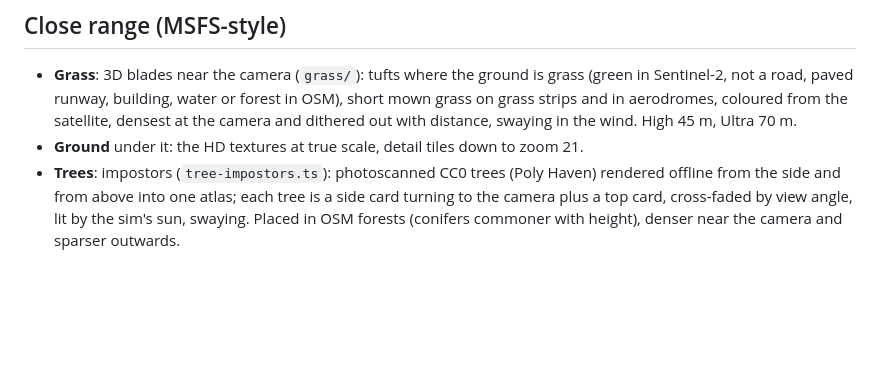
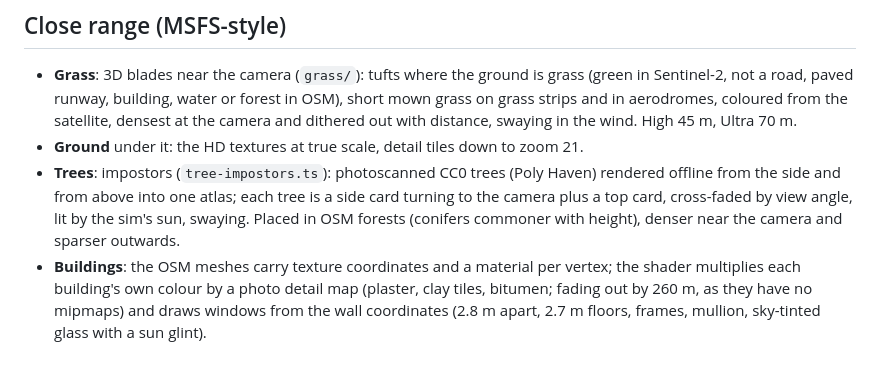
Before and after one commit to rtnicolae/WebFlight, a Markdown page: docs/world.md, the part around the change. Rendered like a GitHub page; blank space fills up the shorter version.

```diff
--- a/docs/world.md
+++ b/docs/world.md
@@ -105,3 +105,7 @@ From the glider at 220 m:
   offline from the side and from above into one atlas; each tree is a side card turning to the
   camera plus a top card, cross-faded by view angle, lit by the sim's sun, swaying. Placed in
   OSM forests (conifers commoner with height), denser near the camera and sparser outwards.
+- **Buildings**: the OSM meshes carry texture coordinates and a material per vertex; the
+  shader multiplies each building's own colour by a photo detail map (plaster, clay tiles,
+  bitumen; fading out by 260 m, as they have no mipmaps) and draws windows from the wall
+  coordinates (2.8 m apart, 2.7 m floors, frames, mullion, sky-tinted glass with a sun glint).
```
Also changed, not shown: LICENSES.md (+1 -0 lines), docs/img/buildings-textured.jpg (added), 6 other files.
